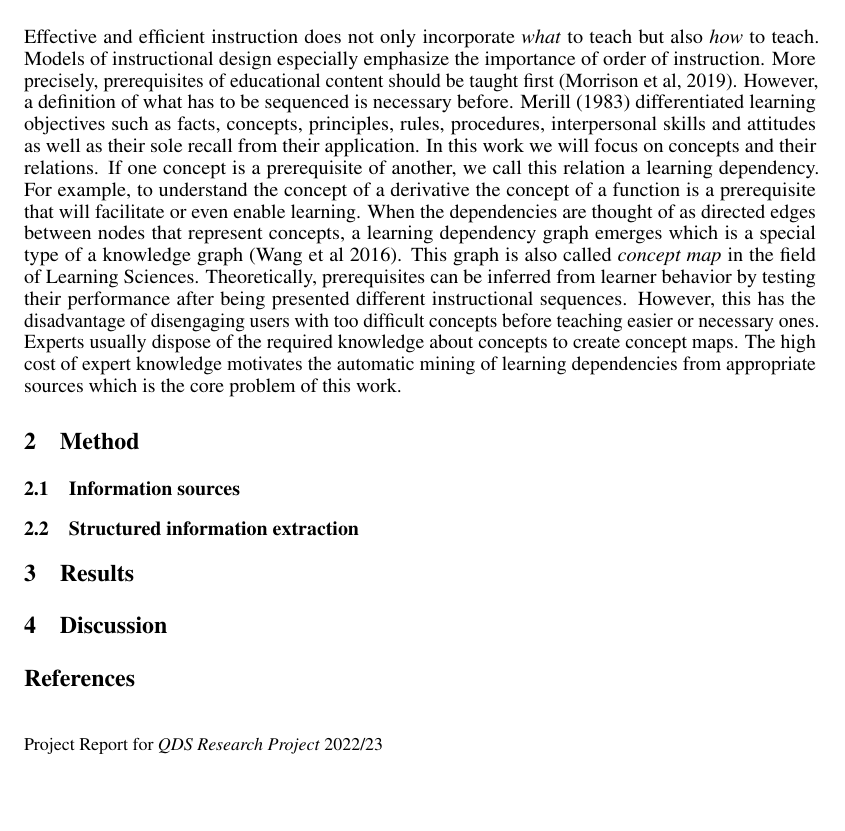
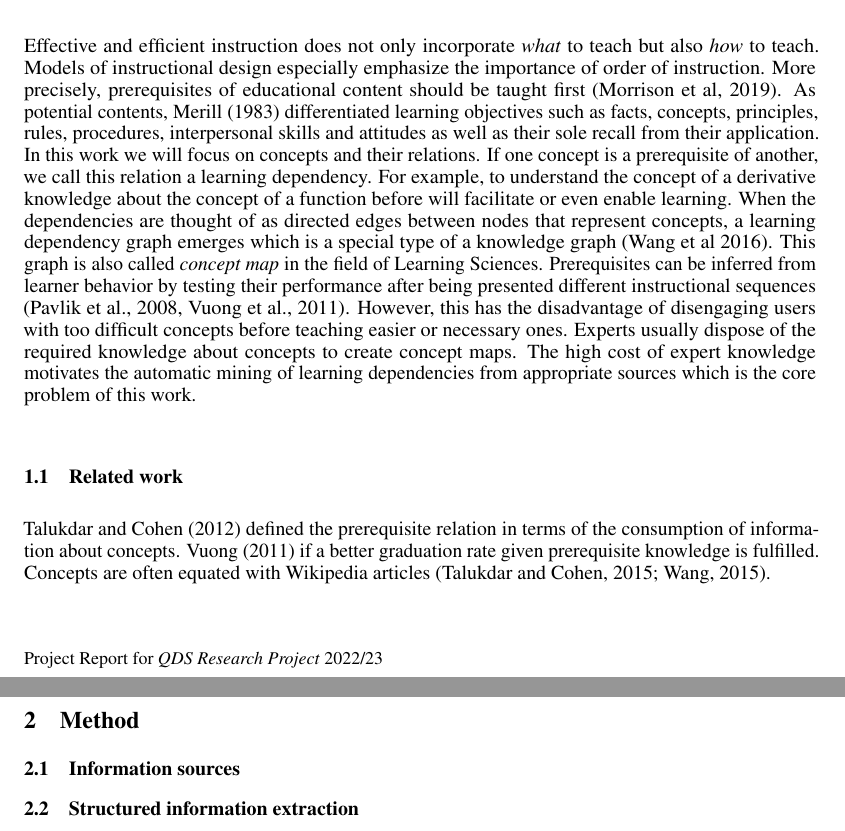
Before and after one commit to mlcolab/learning-dependencies, a LaTeX paper (doc/paper.tex): part of the page before the commit and two parts of pages 1 and 2 of 2 after it, the two joined at a grey line, cut so that both start at the same text, the shorter picture padded with empty space. Compiled offline with pdfLaTeX.

Commit message:
expand introduction

```diff
--- a/doc/paper.tex
+++ b/doc/paper.tex
@@ -42,7 +42,7 @@
 \bibliographystyle{unsrtnat}
 
 
-\title{Can language models be used to predict dependencies between knowledge components?}
+\title{Can language models be used to predict educational concept dependencies?}
 
 % The \author macro works with any number of authors. There are two commands
 % used to separate the names and addresses of multiple authors: \And and \AND.
@@ -87,25 +87,28 @@
 % Problem of sequencing in Instructional Design:
 Effective and efficient instruction does not only incorporate \textit{what} to teach but also \textit{how} to teach. Models of instructional design especially emphasize the importance of order of instruction. More precisely, prerequisites of educational content should be taught first (Morrison et al, 2019).
 % Definition KCs
-However, a definition of what has to be sequenced is necessary before. Merill (1983) differentiated learning objectives such as facts, concepts, principles, rules, procedures, interpersonal skills and attitudes as well as their sole recall from their application. In this work we will focus on concepts and their relations.
+As potential contents, Merill (1983) differentiated learning objectives such as facts, concepts, principles, rules, procedures, interpersonal skills and attitudes as well as their sole recall from their application. In this work we will focus on concepts and their relations.
 % Learning dependency
 % Assumption: information about dependencies between concepts makes instructional sequencing more effective in terms of learning
-If one concept is a prerequisite of another, we call this relation a learning dependency. For example, to understand the concept of a derivative the concept of a function is a prerequisite that will facilitate or even enable learning. When the dependencies are thought of as directed edges between nodes that represent concepts, a learning dependency graph emerges which is a special type of a knowledge graph (Wang et al 2016). This graph is also called \textit{concept map} in the field of Learning Sciences.
+If one concept is a prerequisite of another, we call this relation a learning dependency. For example, to understand the concept of a derivative knowledge about the concept of a function before will facilitate or even enable learning. When the dependencies are thought of as directed edges between nodes that represent concepts, a learning dependency graph emerges which is a special type of a knowledge graph (Wang et al 2016). This graph is also called \textit{concept map} in the field of Learning Sciences.
 % Mining of learning dependencies
-Theoretically, prerequisites can be inferred from learner behavior by testing their performance after being presented different instructional sequences. However, this has the disadvantage of disengaging users with too difficult concepts before teaching easier or necessary ones. Experts usually dispose of the required knowledge about concepts to create concept maps. The high cost of expert knowledge motivates the automatic mining of learning dependencies from appropriate sources which is the core problem of this work.
+Prerequisites can be inferred from learner behavior by testing their performance after being presented different instructional sequences (Pavlik et al., 2008, Vuong et al., 2011). However, this has the disadvantage of disengaging users with too difficult concepts before teaching easier or necessary ones. Experts usually dispose of the required knowledge about concepts to create concept maps. The high cost of expert knowledge motivates the automatic mining of learning dependencies from appropriate sources which is the core problem of this work.
+
+% Advantage: Curriculum planning (Yang, 2015), Automated Assessment (Wang 2015)
 
 % What can we contribute?
 % 1. Extract KC dependencies from textbooks
-% 2. Bypass textbook mining by querying a pre-trained language model to disclose relationships between KCs
+% 2. Bypass textbook mining by querying a pre-trained language model to disclose relationships between concepts
 
 % What is our research question?
 % How well can langauge models predict dependencies between Knowledge Components compared to textbooks?
 
-% Related work
+\subsection{Related work}
 % Field: Dependencies between concepts
 % of interest: How are dependencies conceptualized?
+Talukdar and Cohen (2012) defined the prerequisite relation in terms of the consumption of information about concepts. Vuong (2011) if a better graduation rate given prerequisite knowledge is fulfilled. Concepts are often equated with Wikipedia articles (Talukdar and Cohen, 2015; Wang, 2015).
 % Field: Textbook Knowledge Extraction
-% of interest: How are relationships betweens KCs extracted?
+% of interest: How are relationships betweens concepts extracted?
 % Field: Prompt Engineering
 % of interest: How can we get internal representations out of a language model?
 
```
Also changed, not shown: doc/paper.pdf.
